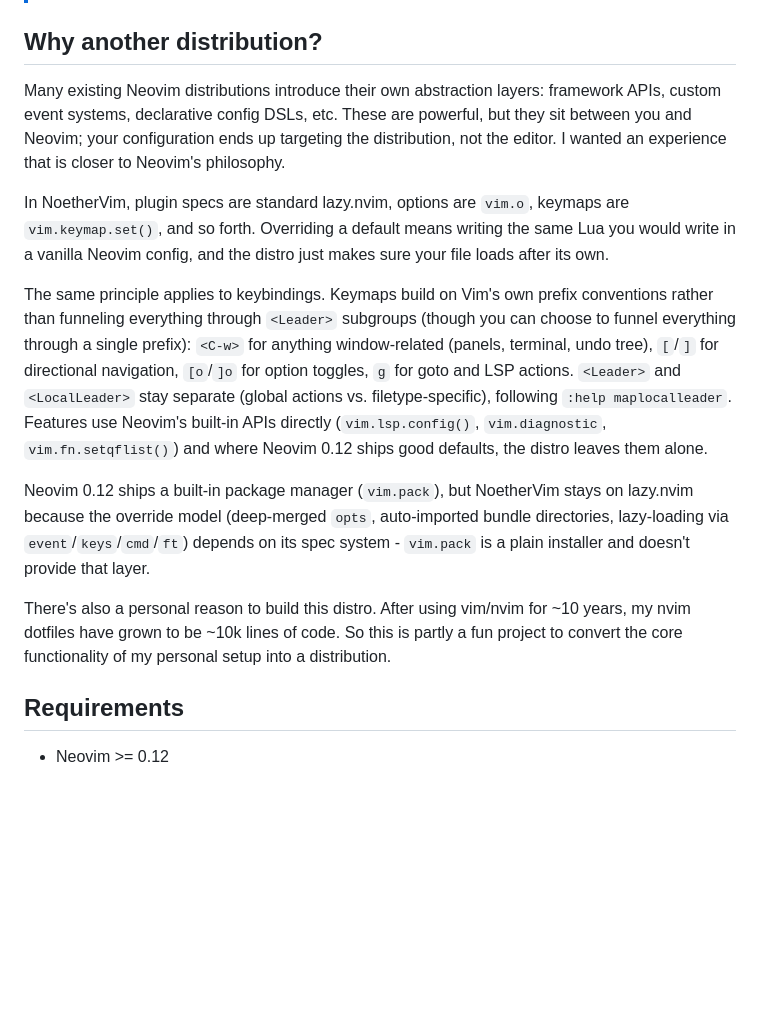
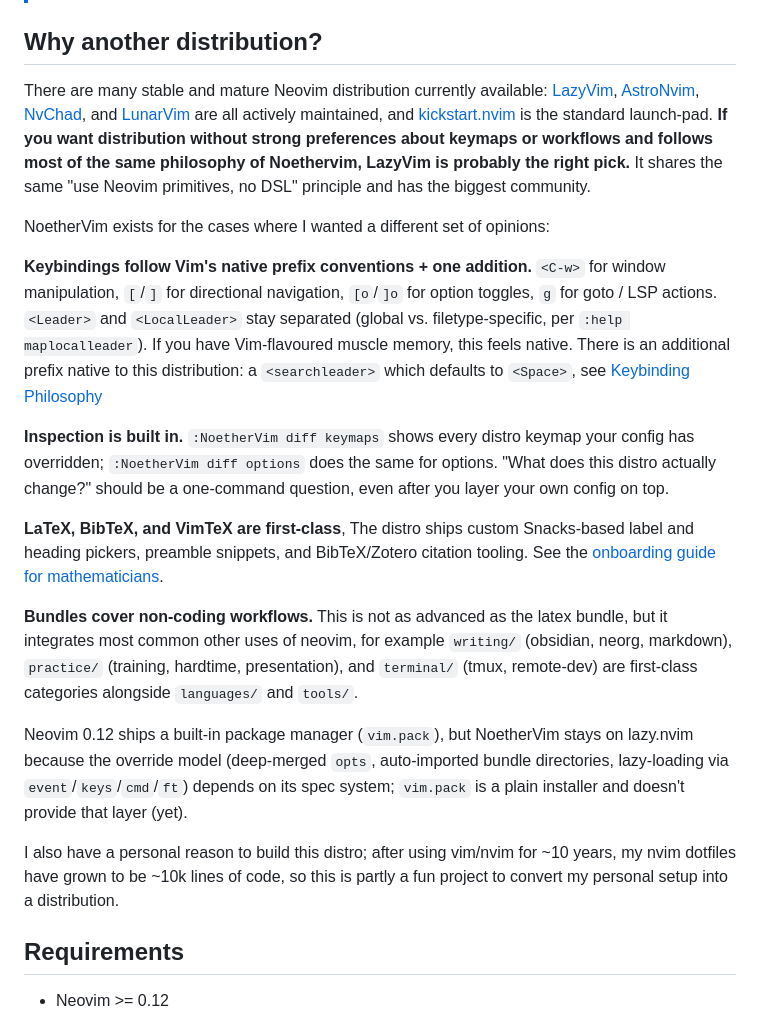
Before and after one commit to Chiarandini/NoetherVim, a Markdown page: README.md, the part around one of its changes. Rendered like a GitHub page; blank space fills up the shorter version.

Commit message:
docs: updated readme

```diff
--- a/README.md
+++ b/README.md
@@ -14,34 +15,49 @@ The distro is opinionated, but anything and everything can be overridden through
 
 ## Why another distribution?
 
-Many existing Neovim distributions introduce their own abstraction layers: framework APIs,
-custom event systems, declarative config DSLs, etc. These are powerful, but they sit
-between you and Neovim; your configuration ends up targeting the distribution, not the
-editor. I wanted an experience that is closer to Neovim's philosophy.
+There are many stable and mature Neovim distribution currently available: [LazyVim](https://www.lazyvim.org/),
+[AstroNvim](https://docs.astronvim.com/), [NvChad](https://nvchad.com/), and
+[LunarVim](https://www.lunarvim.org/) are all actively maintained, and
+[kickstart.nvim](https://github.com/nvim-lua/kickstart.nvim) is the standard
+launch-pad. **If you want distribution without strong
+preferences about keymaps or workflows and follows most of the same philosophy of Noethervim,
+LazyVim is probably the right pick.** It shares the same "use Neovim primitives, no DSL" principle
+and has the biggest community.
 
-In NoetherVim, plugin specs are standard lazy.nvim, options are
-`vim.o`, keymaps are `vim.keymap.set()`, and so forth. Overriding a default means writing
-the same Lua you would write in a vanilla Neovim config, and the distro just makes sure
-your file loads after its own.
+NoetherVim exists for the cases where I wanted a different set of opinions:
 
-The same principle applies to keybindings. Keymaps build on Vim's own prefix conventions
-rather than funneling everything through `<Leader>` subgroups (though you can choose to
-funnel everything through a single prefix): `<C-w>` for anything
-window-related (panels, terminal, undo tree), `[`/`]` for directional navigation,
-`[o`/`]o` for option toggles, `g` for goto and LSP actions. `<Leader>` and `<LocalLeader>`
-stay separate (global actions vs. filetype-specific), following `:help maplocalleader`.
-Features use Neovim's built-in APIs directly (`vim.lsp.config()`, `vim.diagnostic`,
-`vim.fn.setqflist()`) and where Neovim 0.12 ships good defaults, the distro leaves them
-alone.
+**Keybindings follow Vim's native prefix conventions + one addition.** `<C-w>` for window
+manipulation, `[`/`]` for directional navigation, `[o`/`]o` for option toggles,
+`g` for goto / LSP actions. `<Leader>` and `<LocalLeader>` stay separated
+(global vs. filetype-specific, per `:help maplocalleader`). If you have
+Vim-flavoured muscle memory, this feels native. There is an additional prefix native to this
+distribution: a `<searchleader>` which defaults to `<Space>`, see [Keybinding
+Philosophy](#keybinding-philosophy)
 
-Neovim 0.12 ships a built-in package manager (`vim.pack`), but NoetherVim stays on
-lazy.nvim because the override model (deep-merged `opts`, auto-imported bundle
-directories, lazy-loading via `event`/`keys`/`cmd`/`ft`) depends on its spec system -
-`vim.pack` is a plain installer and doesn't provide that layer.
+**Inspection is built in.** `:NoetherVim diff keymaps` shows every distro
+keymap your config has overridden; `:NoetherVim diff options` does the same
+for options. "What does this distro actually change?" should be a one-command
+question, even after you layer your own config on top.
 
-There's also a personal reason to build this distro. After using vim/nvim for ~10 years,
-my nvim dotfiles have grown to be ~10k lines of code. So this is partly a fun project to
-convert the core functionality of my personal setup into a distribution.
+**LaTeX, BibTeX, and VimTeX are first-class**, The
+distro ships custom Snacks-based label and heading pickers, preamble snippets,
+and BibTeX/Zotero citation tooling. See the [onboarding guide for
+mathematicians](docs/onboarding/mathematicians.md).
+
+**Bundles cover non-coding workflows.** This is not as advanced as the latex bundle, but it
+integrates most common other uses of neovim, for example `writing/` (obsidian, neorg, markdown),
+`practice/` (training, hardtime, presentation), and `terminal/` (tmux,
+remote-dev) are first-class categories alongside `languages/` and `tools/`.
+
+Neovim 0.12 ships a built-in package manager (`vim.pack`), but NoetherVim
+stays on lazy.nvim because the override model (deep-merged `opts`,
+auto-imported bundle directories, lazy-loading via `event`/`keys`/`cmd`/`ft`)
+depends on its spec system; `vim.pack` is a plain installer and doesn't
+provide that layer (yet).
+
+I also have a personal reason to build this distro; after using vim/nvim for ~10 years, my nvim
+dotfiles have grown to be ~10k lines of code, so this is partly a fun project to convert my personal
+setup into a distribution.
 
 ## Requirements
 
```
Also changed, not shown: other parts of README.md (+1 -0 lines).
